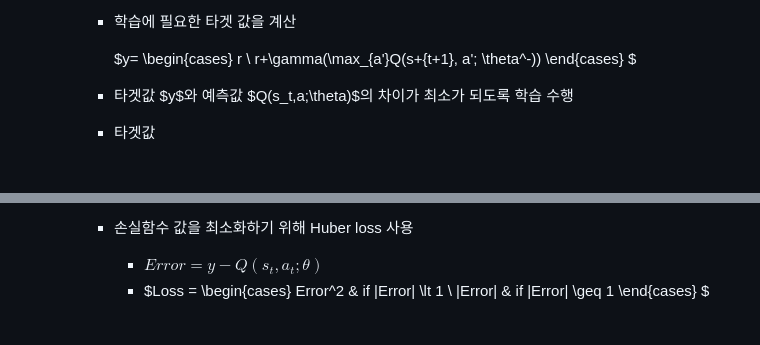
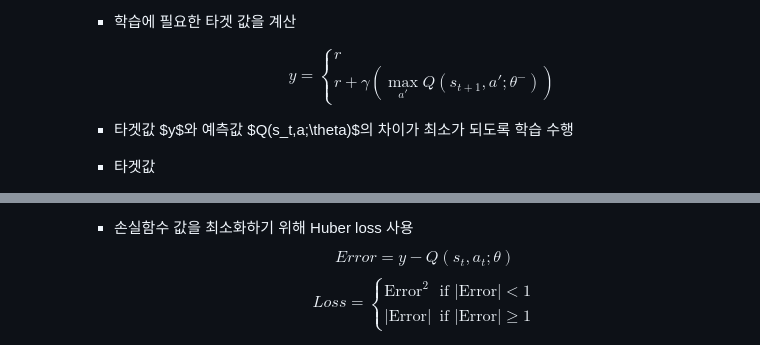
Before and after one commit to YoonByungSun/study-note, a Markdown page: 2025-summer-mogakso/Section5.md, 2 parts joined by grey strips. GitHub-like rendering.

Commit message:
docs: 수식, 줄바꿈 수정

```diff
--- a/2025-summer-mogakso/Section5.md
+++ b/2025-summer-mogakso/Section5.md
@@ -52,12 +52,13 @@
   - 타겟 네트워크 (Target Network)
     - 학습에 필요한 타겟 값을 계산
 
-      $y=
+      $$
+      y =
       \begin{cases}
       r \\
-      r+\gamma(\max_{a'}Q(s+{t+1}, a'; \theta^-))
+      r + \gamma \left( \max_{a'} Q(s_{t+1}, a'; \theta^-) \right)
       \end{cases}
-      $
+      $$
 
     - 타겟값 $y$와 예측값 $Q(s_t,a;\theta)$의 차이가 최소가 되도록 학습 수행
     - 타겟값
@@ -71,13 +72,14 @@
         - 해당 스텝 동안 동일한 입력에 대해 동일한 타겟값을 도출
         - 학습의 안정성 향상에 크게 도움이 되는 기법
     - 손실함수 값을 최소화하기 위해 Huber loss 사용
-      - $Error = y - Q(s_t, a_t;\theta)$
-      - $Loss =
-      \begin{cases}
-      Error^2 & if |Error| \lt 1 \\
-      |Error| & if |Error| \geq 1
-      \end{cases}
-      $
+      $$Error = y - Q(s_t, a_t;\theta)$$
+      $$
+        Loss =
+        \begin{cases}
+        \text{Error}^2 & \text{if } |\text{Error}| < 1 \\
+        |\text{Error}| & \text{if } |\text{Error}| \geq 1
+        \end{cases}
+        $$
 
       ![huber](./img/huber.png)
 
```
